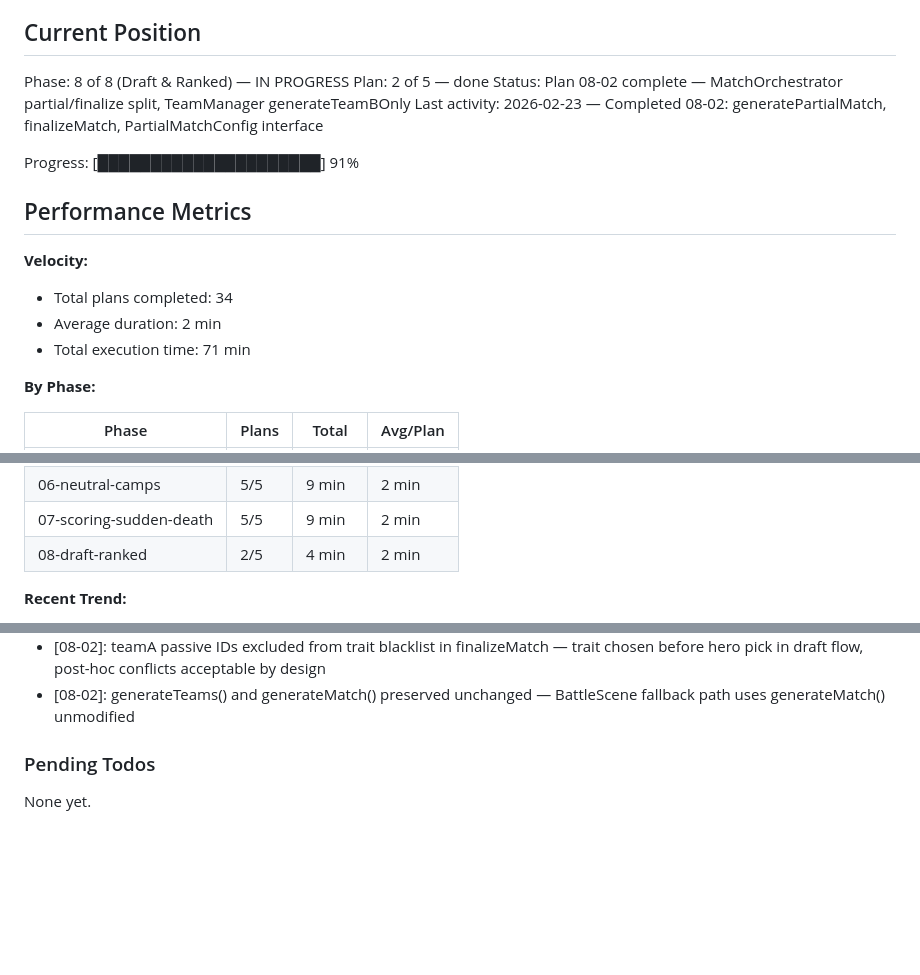
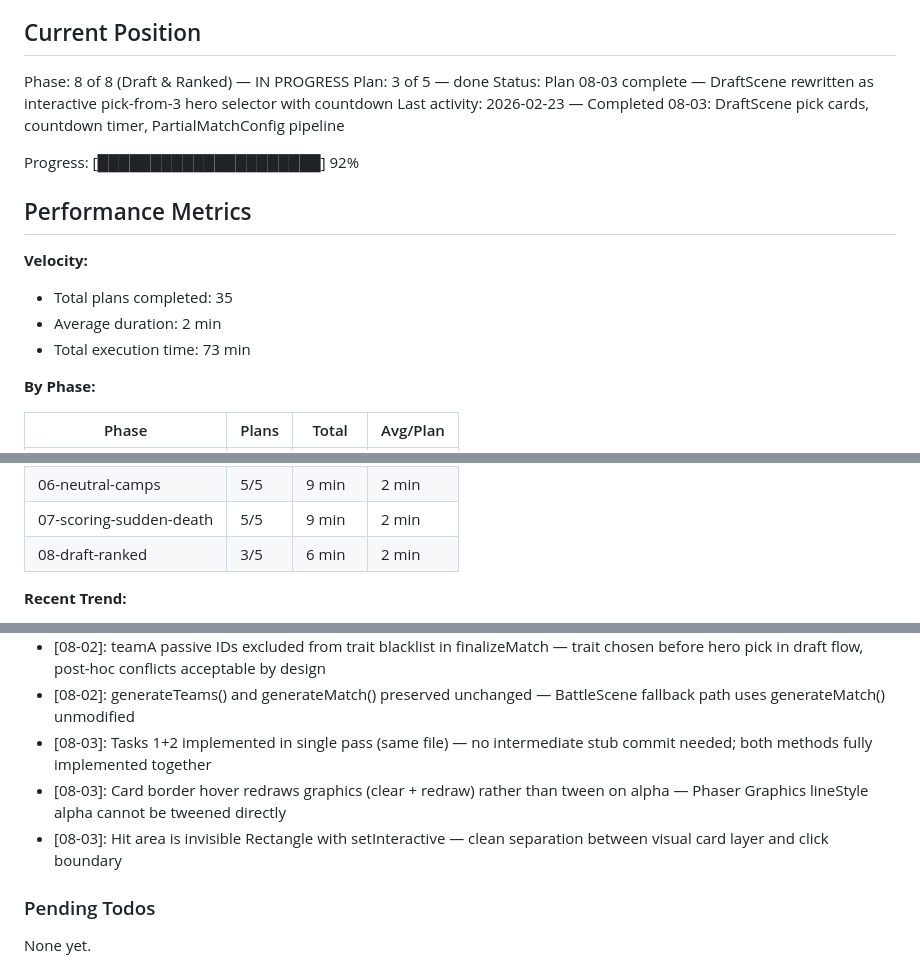
Before and after one commit to Brenopires/dota22, a Markdown page: .planning/STATE.md, 3 parts joined by grey strips. Drawn GitHub-style; blank space fills up the shorter version.

Commit message:
docs(08-03): complete DraftScene pick-from-3 rewrite plan
- SUMMARY.md: interactive draft scene with countdown, PartialMatchConfig pipeline
- STATE.md: advance to plan 3/5, record decisions, update metrics

```diff
--- a/.planning/STATE.md
+++ b/.planning/STATE.md
@@ -10,18 +10,18 @@ See: .planning/PROJECT.md (updated 2026-02-22)
 ## Current Position
 
 Phase: 8 of 8 (Draft & Ranked) — IN PROGRESS
-Plan: 2 of 5 — done
-Status: Plan 08-02 complete — MatchOrchestrator partial/finalize split, TeamManager generateTeamBOnly
-Last activity: 2026-02-23 — Completed 08-02: generatePartialMatch, finalizeMatch, PartialMatchConfig interface
+Plan: 3 of 5 — done
+Status: Plan 08-03 complete — DraftScene rewritten as interactive pick-from-3 hero selector with countdown
+Last activity: 2026-02-23 — Completed 08-03: DraftScene pick cards, countdown timer, PartialMatchConfig pipeline
 
-Progress: [█████████████████████] 91%
+Progress: [█████████████████████] 92%
 
 ## Performance Metrics
 
 **Velocity:**
-- Total plans completed: 34
+- Total plans completed: 35
 - Average duration: 2 min
-- Total execution time: 71 min
+- Total execution time: 73 min
 
 **By Phase:**
 
@@ -34,7 +34,7 @@ Progress: [█████████████████████] 91%
 | 05-battle-traits | 5/5 | 9 min | 2 min |
 | 06-neutral-camps | 5/5 | 9 min | 2 min |
 | 07-scoring-sudden-death | 5/5 | 9 min | 2 min |
-| 08-draft-ranked | 2/5 | 4 min | 2 min |
+| 08-draft-ranked | 3/5 | 6 min | 2 min |
 
 **Recent Trend:**
 - Last 5 plans: 2 min, 2 min, 2 min, 2 min, 2 min
@@ -167,6 +167,9 @@ Recent decisions affecting current work:
 - [08-02]: PartialMatchConfig exported from MatchOrchestrator (not types.ts) — internal boundary type for orchestrator/draft boundary, not a shared game-wide type
 - [08-02]: teamA passive IDs excluded from trait blacklist in finalizeMatch — trait chosen before hero pick in draft flow, post-hoc conflicts acceptable by design
 - [08-02]: generateTeams() and generateMatch() preserved unchanged — BattleScene fallback path uses generateMatch() unmodified
+- [08-03]: Tasks 1+2 implemented in single pass (same file) — no intermediate stub commit needed; both methods fully implemented together
+- [08-03]: Card border hover redraws graphics (clear + redraw) rather than tween on alpha — Phaser Graphics lineStyle alpha cannot be tweened directly
+- [08-03]: Hit area is invisible Rectangle with setInteractive — clean separation between visual card layer and click boundary
 
 ### Pending Todos
 
```
Also changed, not shown: other parts of .planning/STATE.md (+1 -1 lines), 1 other file.
